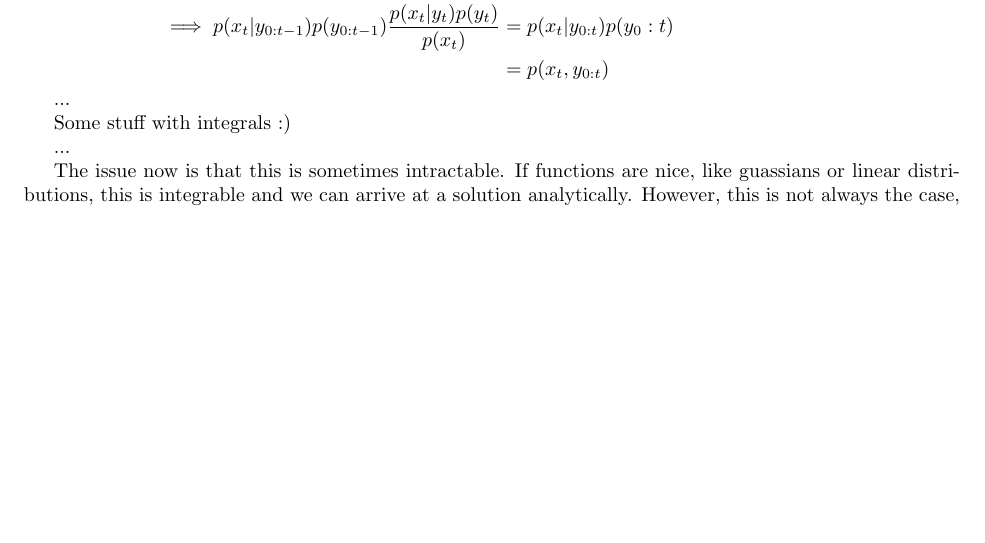
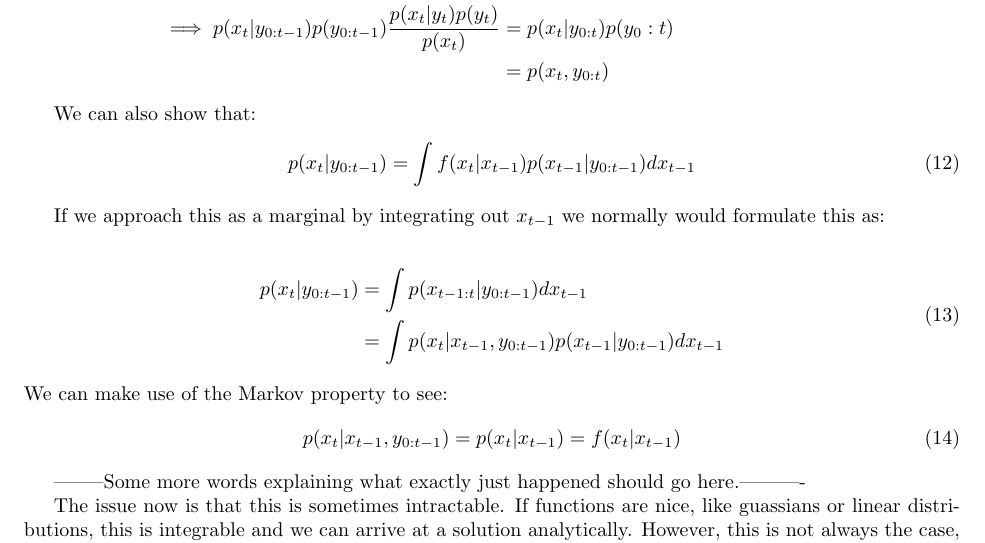
Before and after one commit to apanana/ParticleFilters, a LaTeX paper (Report/Report.tex): part of page 3 of 4 before the commit and part of page 3 of 5 after it, cut so that both start at the same text, the shorter picture padded with empty space. Compiled offline with pdfLaTeX.

Commit message:
derivation of the prediction step

```diff
--- a/Report/Report.tex
+++ b/Report/Report.tex
@@ -132,12 +132,25 @@ p(x_t|y_{0:t-1})p(y_{0:t-1})\frac{p(x_t|y_t)p(y_t)}{p(x_t)} &= p(x_t|y_{0:t})p(y
 \end{equation*}
 
 
-...
+We can also show that:
+\begin{equation}
+p(x_t|y_{0:t-1}) = \int f(x_t|x_{t-1})p(x_{t-1}|y_{0:t-1}) dx_{t-1}
+\end{equation}
 
+If we approach this as a marginal by integrating out $x_{t-1}$ we normally would formulate this as:
 
-Some stuff with integrals :)
+\begin{equation}
+\begin{split}
+p(x_t|y_{0:t-1}) &= \int p(x_{t-1:t}|y_{0:t-1}) dx_{t-1}\\
+&= \int p(x_t|x_{t-1},y_{0:t-1})p(x_{t-1}|y_{0:t-1}) dx_{t-1}\\
+\end{split}
+\end{equation}
+We can make use of the Markov property to see:
+\begin{equation}
+p(x_t|x_{t-1},y_{0:t-1}) = p(x_t|x_{t-1}) = f(x_t|x_{t-1})
+\end{equation}
 
-...
+--------Some more words explaining what exactly just happened should go here.----------
 
 The issue now is that this is sometimes intractable. If functions are nice, like guassians or linear distributions, this is integrable and we can arrive at a solution analytically. However, this is not always the case, which is why we sometimes need to derive an answer from numeric approximations.
 
```
Also changed, not shown: Report/Report.pdf, 4 other files.
